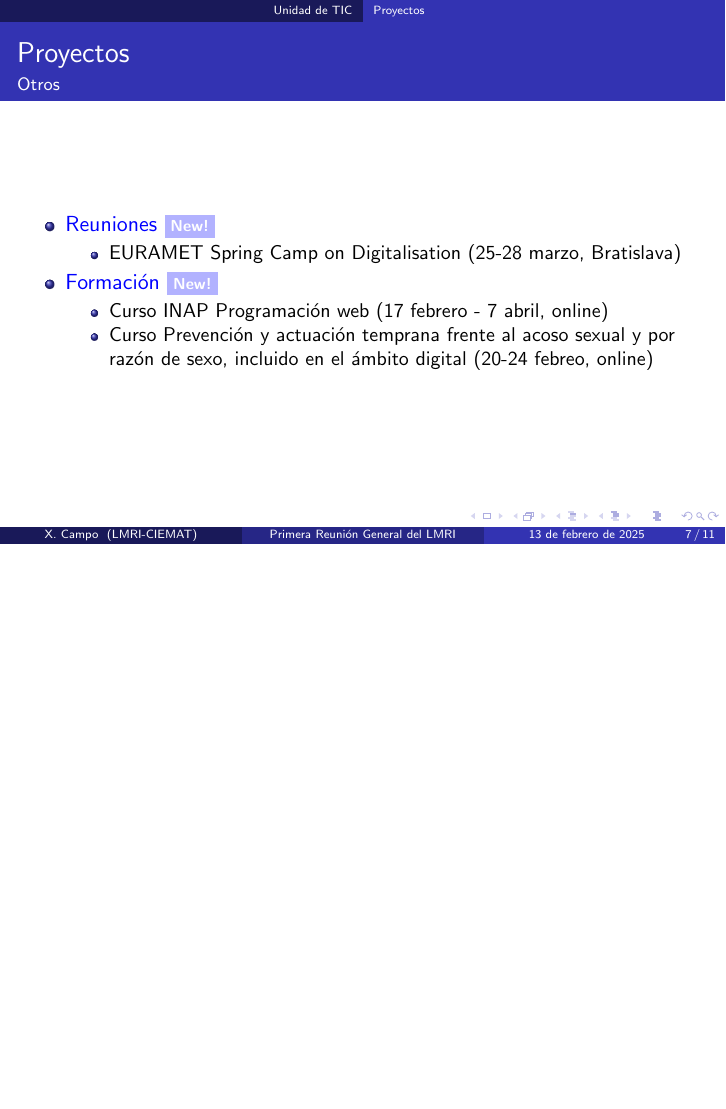
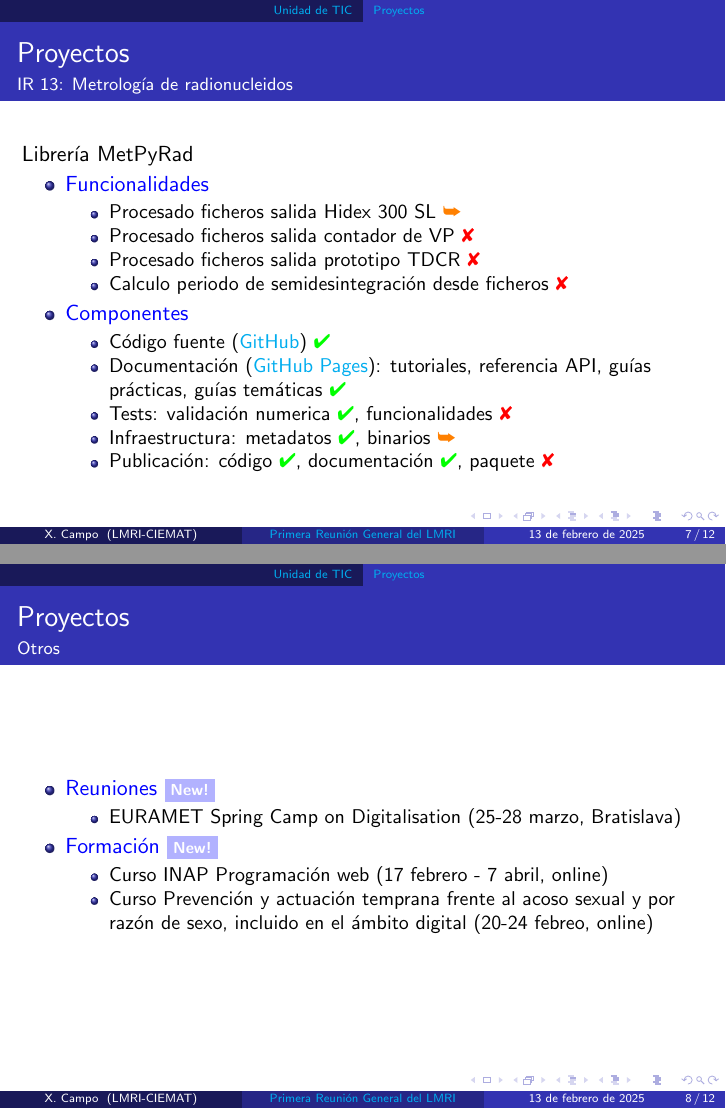
Before and after one commit to xandratxan/it_activity_report, LaTeX slides (2025 February/main.tex): page 7 of 11 before the commit and pages 7 and 8 of 12 after it, the two joined at a grey line, the shorter picture padded with empty space. Compiled offline with pdfLaTeX.

Commit message:
Update Meeting February 2025

```diff
--- a/2025 February/main.tex
+++ b/2025 February/main.tex
@@ -13,6 +13,15 @@
 \usetikzlibrary{trees}
 
 \usepackage{pifont}
+
+\usepackage{hyperref}
+\hypersetup{
+    colorlinks=true,       % false: boxed links; true: colored links
+    linkcolor=cyan,        % color of internal links (change box color with linkbordercolor)
+%    filecolor=magenta,     % color of file links
+    urlcolor=cyan,         % color of external links
+%    citecolor=green        % color of citation links
+}
 
 \newcommand{\highlight}[1]{{\color{blue} #1}}
 \newcommand{\pending}[1]{{\color{red} #1}}
@@ -151,6 +160,30 @@
 		\end{itemize}
 	\end{frame}
 
+	\begin{frame}
+		\frametitle{Proyectos}
+		\framesubtitle{IR 13: Metrología de radionucleidos}
+		\hypertarget{targetframe}{}
+		Librería MetPyRad
+		\begin{itemize}
+			\item \highlight{Funcionalidades}
+			\begin{itemize}
+				\item Procesado ficheros salida Hidex 300 SL \doing
+				\item Procesado ficheros salida contador de VP \todo
+				\item Procesado ficheros salida prototipo TDCR \todo
+				\item Calculo periodo de semidesintegración desde ficheros \todo
+			\end{itemize}
+			\item \highlight{Componentes}
+			\begin{itemize}
+				\item Código fuente (\href{https://github.com/lmri-met/metpyrad}{GitHub}) \done
+				\item Documentación (\href{https://lmri-met.github.io/metpyrad/}{GitHub Pages}): tutoriales, referencia API, guías prácticas, guías temáticas \done
+				\item Tests: validación numerica \done, funcionalidades \todo
+				\item Infraestructura: metadatos \done, binarios \doing
+				\item Publicación: código \done, documentación \done, paquete \todo
+			\end{itemize}
+		\end{itemize}
+	\end{frame}
+
 	\subsubsection{Otros}
 
 	\begin{frame}
```
Also changed, not shown: 2025 February/main.tex (4 more changed lines).
